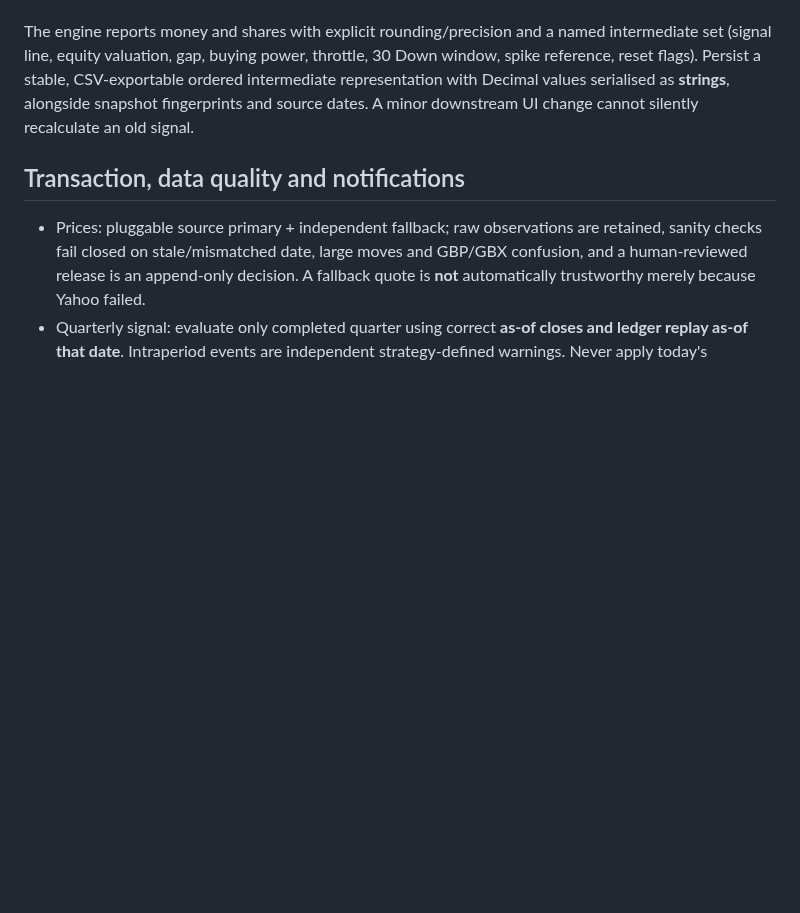
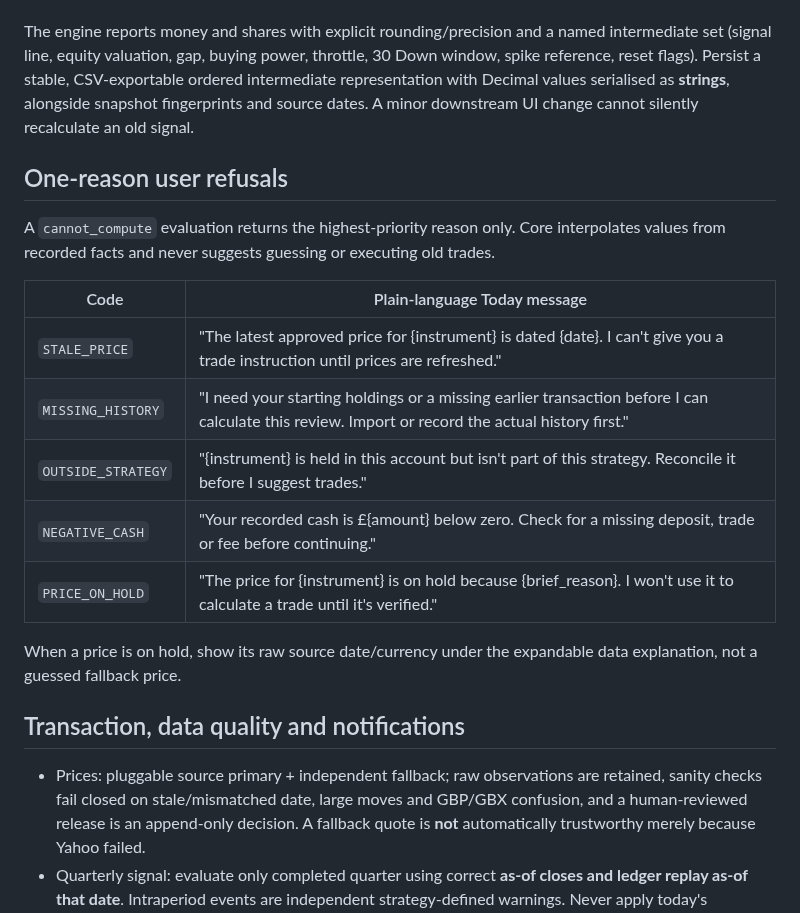
Before and after one commit to Ricas13/wealtharr_v2, a Markdown page: docs/architecture.md, the part around the change. Drawn GitHub-style; blank space fills up the shorter version.

Commit message:
docs: define plain-language fail-closed refusal messages

```diff
--- a/docs/architecture.md
+++ b/docs/architecture.md
@@ -154,6 +154,20 @@ class FixedStrategy(Protocol):
 
 The engine reports money and shares with explicit rounding/precision and a named intermediate set (signal line, equity valuation, gap, buying power, throttle, 30 Down window, spike reference, reset flags). Persist a stable, CSV-exportable ordered intermediate representation with Decimal values serialised as **strings**, alongside snapshot fingerprints and source dates. A minor downstream UI change cannot silently recalculate an old signal.
 
+## One-reason user refusals
+
+A `cannot_compute` evaluation returns the highest-priority reason only. Core interpolates values from recorded facts and never suggests guessing or executing old trades.
+
+| Code | Plain-language Today message |
+| --- | --- |
+| `STALE_PRICE` | "The latest approved price for {instrument} is dated {date}. I can't give you a trade instruction until prices are refreshed." |
+| `MISSING_HISTORY` | "I need your starting holdings or a missing earlier transaction before I can calculate this review. Import or record the actual history first." |
+| `OUTSIDE_STRATEGY` | "{instrument} is held in this account but isn't part of this strategy. Reconcile it before I suggest trades." |
+| `NEGATIVE_CASH` | "Your recorded cash is £{amount} below zero. Check for a missing deposit, trade or fee before continuing." |
+| `PRICE_ON_HOLD` | "The price for {instrument} is on hold because {brief_reason}. I won't use it to calculate a trade until it's verified." |
+
+When a price is on hold, show its raw source date/currency under the expandable data explanation, not a guessed fallback price.
+
 ## Transaction, data quality and notifications
 
 - Prices: pluggable source primary + independent fallback; raw observations are retained, sanity checks fail closed on stale/mismatched date, large moves and GBP/GBX confusion, and a human-reviewed release is an append-only decision. A fallback quote is **not** automatically trustworthy merely because Yahoo failed.
```
